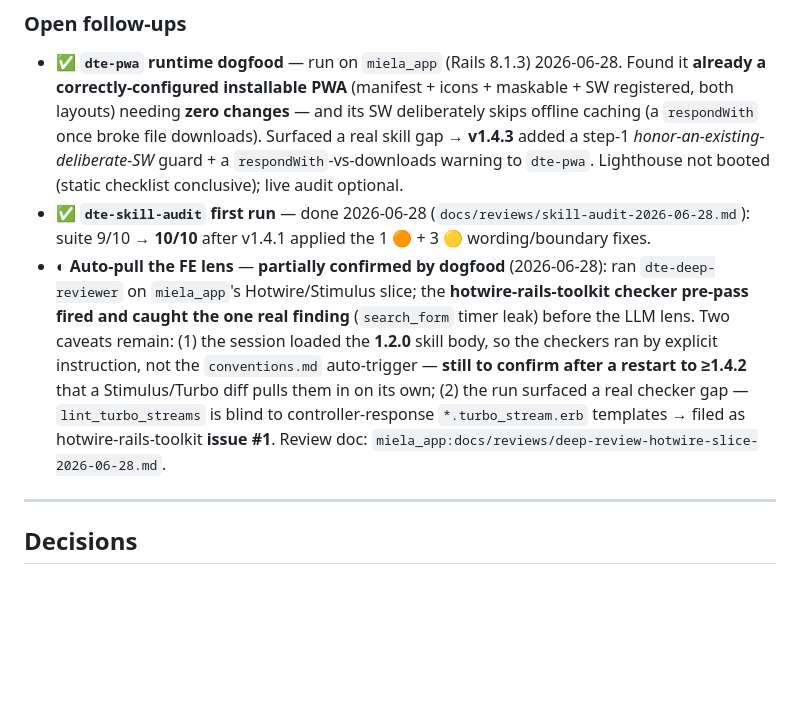
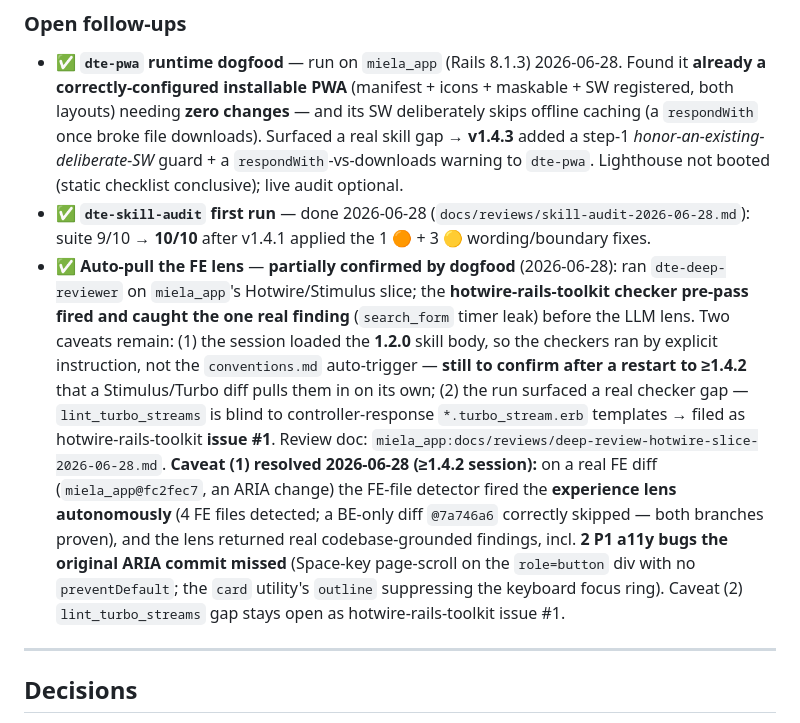
Before and after one commit to davidteren/dte-skills, a Markdown page: STATUS.md, the part around the change. Rendered like a GitHub page; blank space fills up the shorter version.

Commit message:
docs: FE-lens auto-trigger verified on a real diff (follow-up closed)
dte-deep-reviewer's FE-file detector fired the experience lens autonomously on
miela_app@fc2fec7 (an ARIA diff, 4 FE files); BE-only @7a746a6 correctly skipped.
Lens returned real codebase-grounded findings incl. 2 P1 a11y bugs the original
ARIA commit missed. Caveat (1) resolved; caveat (2) tracked as hotwire issue #1.

Co-Authored-By: Claude Opus 4.8 (1M context) <noreply@anthropic.com>

```diff
--- a/STATUS.md
+++ b/STATUS.md
@@ -70,7 +70,7 @@ _(Shipped in v1.4.0: `dte-pm`, `dte-pwa`, `dte-skill-audit`, and the front-end-l
   live audit optional.
 - ✅ **`dte-skill-audit` first run** — done 2026-06-28 (`docs/reviews/skill-audit-2026-06-28.md`): suite
   9/10 → **10/10** after v1.4.1 applied the 1 🟠 + 3 🟡 wording/boundary fixes.
-- ◐ **Auto-pull the FE lens** — **partially confirmed by dogfood** (2026-06-28): ran `dte-deep-reviewer`
+- ✅ **Auto-pull the FE lens** — **partially confirmed by dogfood** (2026-06-28): ran `dte-deep-reviewer`
   on `miela_app`'s Hotwire/Stimulus slice; the **hotwire-rails-toolkit checker pre-pass fired and caught
   the one real finding** (`search_form` timer leak) before the LLM lens. Two caveats remain: (1) the session
   loaded the **1.2.0** skill body, so the checkers ran by explicit instruction, not the `conventions.md`
@@ -78,6 +78,12 @@ _(Shipped in v1.4.0: `dte-pm`, `dte-pwa`, `dte-skill-audit`, and the front-end-l
   its own; (2) the run surfaced a real checker gap — `lint_turbo_streams` is blind to controller-response
   `*.turbo_stream.erb` templates → filed as hotwire-rails-toolkit **issue #1**. Review doc:
   `miela_app:docs/reviews/deep-review-hotwire-slice-2026-06-28.md`.
+  **Caveat (1) resolved 2026-06-28 (≥1.4.2 session):** on a real FE diff (`miela_app@fc2fec7`, an ARIA
+  change) the FE-file detector fired the **experience lens autonomously** (4 FE files detected; a BE-only
+  diff `@7a746a6` correctly skipped — both branches proven), and the lens returned real codebase-grounded
+  findings, incl. **2 P1 a11y bugs the original ARIA commit missed** (Space-key page-scroll on the
+  `role=button` div with no `preventDefault`; the `card` utility's `outline` suppressing the keyboard focus
+  ring). Caveat (2) `lint_turbo_streams` gap stays open as hotwire-rails-toolkit issue #1.
 
 ---
 
```
